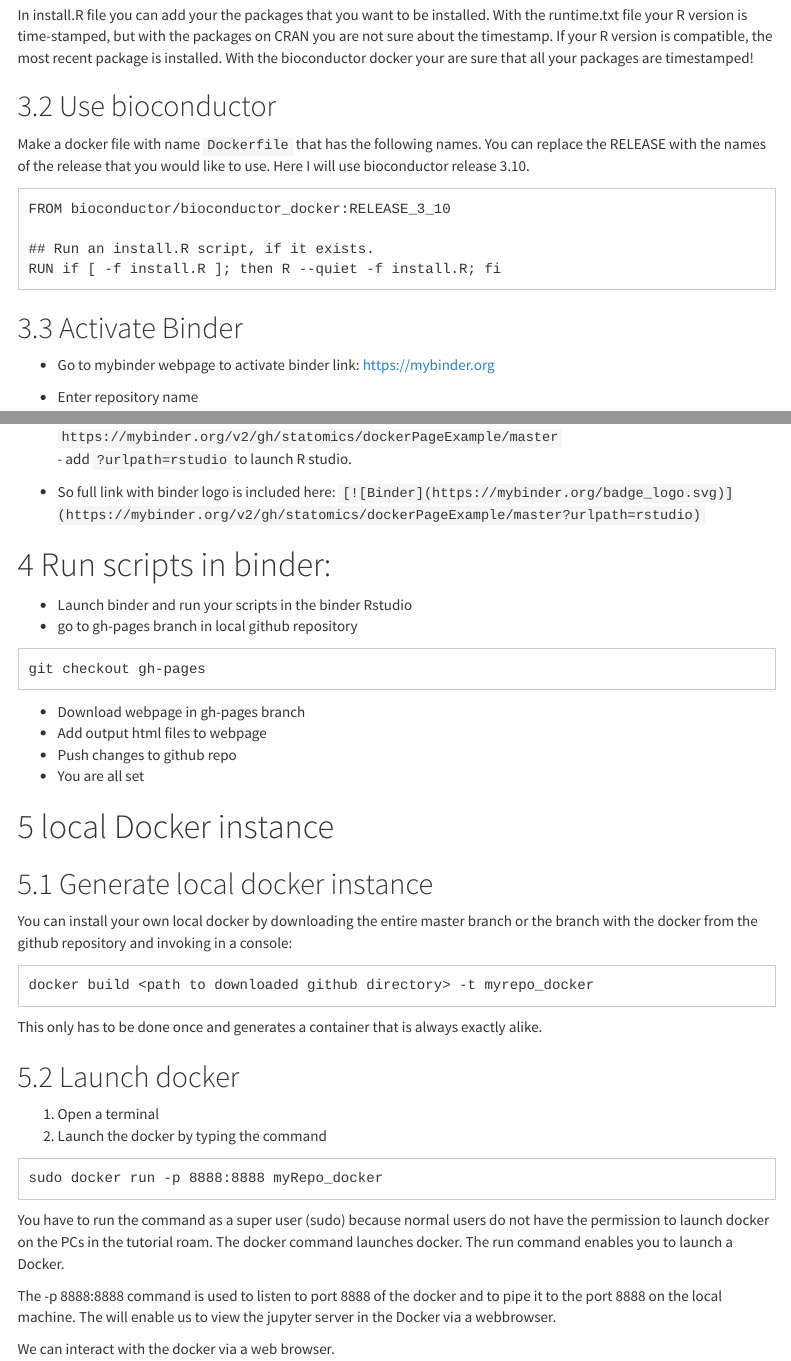
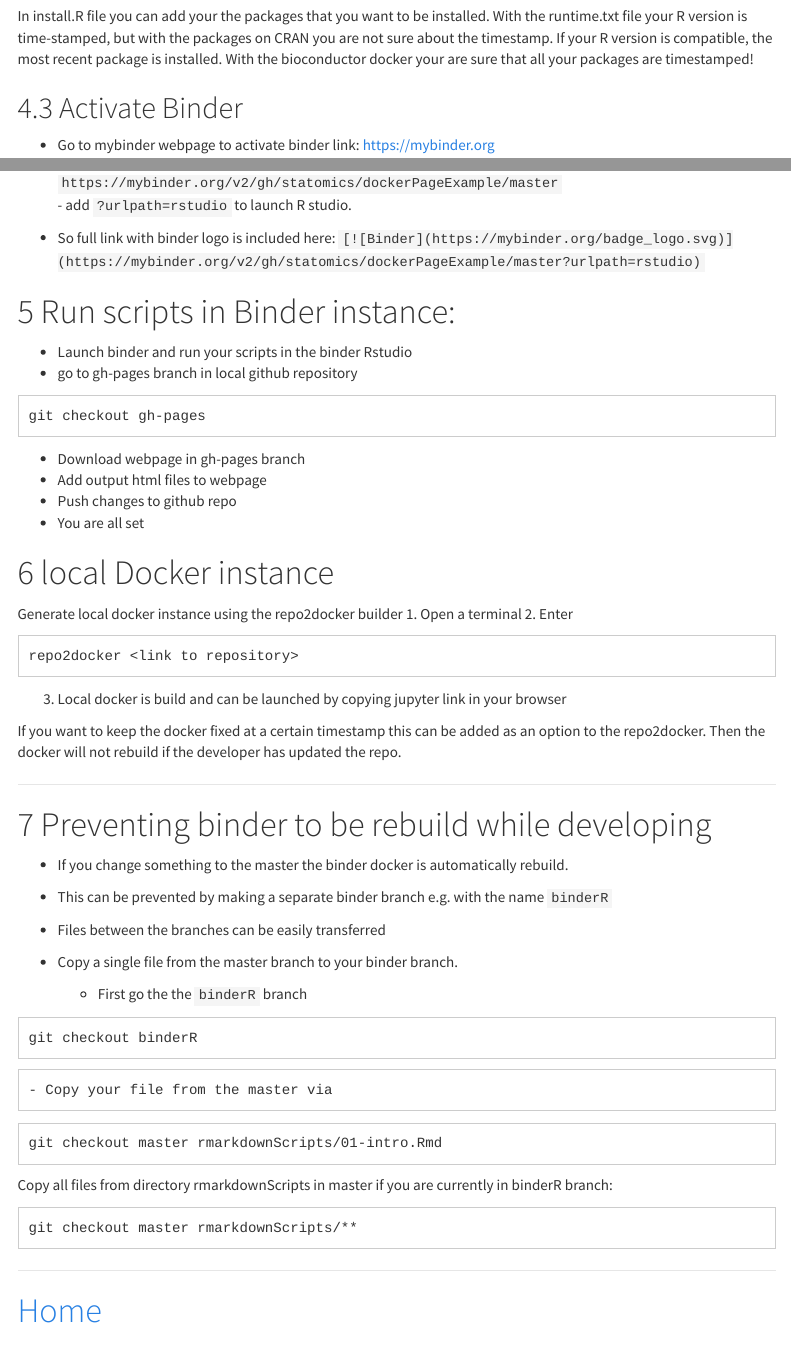
Before and after one commit to statOmics/dockerPageExample, an R Markdown document (rmarkdownScripts/instructions.Rmd): the page in a window 1100 px wide, from 1790 px down before the commit and from 1990 px down after it, so that both start at the same text, and a second part further down, joined at a grey line. Rendered offline with R 4.5, knitr and Pandoc, with nearby package versions; menus at the side of the page are left out.

Commit message:
instructions updated

````diff
--- a/rmarkdownScripts/instructions.Rmd
+++ b/rmarkdownScripts/instructions.Rmd
@@ -85,14 +99,3 @@ In install.R file you can add your the packages that you want to be installed. W
-## Use bioconductor
-
-Make a docker file with name `Dockerfile` that has the following names.
-You can replace the RELEASE with the names of the release that you would like to use. Here I will use bioconductor release 3.10.
-
-```
-FROM bioconductor/bioconductor_docker:RELEASE_3_10
-
-## Run an install.R script, if it exists.
-RUN if [ -f install.R ]; then R --quiet -f install.R; fi
-```
 
 ## Activate Binder
 
@@ -113,7 +116,7 @@ RUN if [ -f install.R ]; then R --quiet -f install.R; fi
 - So full link with binder logo is included here:
 `[![Binder](https://mybinder.org/badge_logo.svg)](https://mybinder.org/v2/gh/statomics/dockerPageExample/master?urlpath=rstudio)`
 
-# Run scripts in binder:
+# Run scripts in Binder instance:
 
 - Launch binder and run your scripts in the binder Rstudio
 - go to gh-pages branch in local github repository
@@ -126,26 +129,44 @@ git checkout gh-pages
 - You are all set
 
 # local Docker instance
-## Generate local docker instance
-You can install your own local docker by downloading the entire master branch or the branch with the docker from the github repository and invoking in a console:
+
+Generate local docker instance using the repo2docker builder
+1. Open a terminal
+2. Enter
+```
+repo2docker <link to repository>
+```
+3. Local docker is build and can be launched by copying jupyter link in your browser
+
+If you want to keep the docker fixed at a certain timestamp this can be added as an option to the repo2docker. Then the docker will not rebuild if the developer has updated the repo.
+
+---
+
+# Preventing binder to be rebuild while developing
+
+- If you change something to the master the binder docker is automatically rebuild.
+- This can be prevented by making a separate binder branch e.g. with the name `binderR`
+- Files between the branches can be easily transferred
+- Copy a single file from the master branch to your binder branch.
+
+    - First go the the `binderR` branch
 
 ```
-docker build <path to downloaded github directory> -t myrepo_docker
+git checkout binderR
 ```
 
-This only has to be done once and generates a container that is always exactly alike.
-
-## Launch docker
-
-1. Open a terminal
-2. Launch the docker by typing the command
+    - Copy your file from the master via
 
 ```
-sudo docker run -p 8888:8888 myRepo_docker
+git checkout master rmarkdownScripts/01-intro.Rmd
 ```
 
-You have to run the command as a super user (sudo) because normal users do not have the permission to launch docker on the PCs in the tutorial roam. The docker command launches docker. The run command enables you to launch a Docker.
+Copy all files from directory rmarkdownScripts in master if you are currently in binderR branch:
 
-The -p 8888:8888 command is used to listen to port 8888 of the docker and to pipe it to the port 8888 on the local machine. The will enable us to view the jupyter server in the Docker via a webbrowser.
+```
+git checkout master rmarkdownScripts/**
+```
 
-We can interact with the docker via a web browser.
+---
+
+# [Home](https://statomics.github.io/dockerPageExample/) {-}
````
Also changed, not shown: rmarkdownScripts/01-intro.Rmd (+2 -2 lines), rmarkdownScripts/instructions.html, rmarkdownScripts/instructions.Rmd (22 more changed lines).
